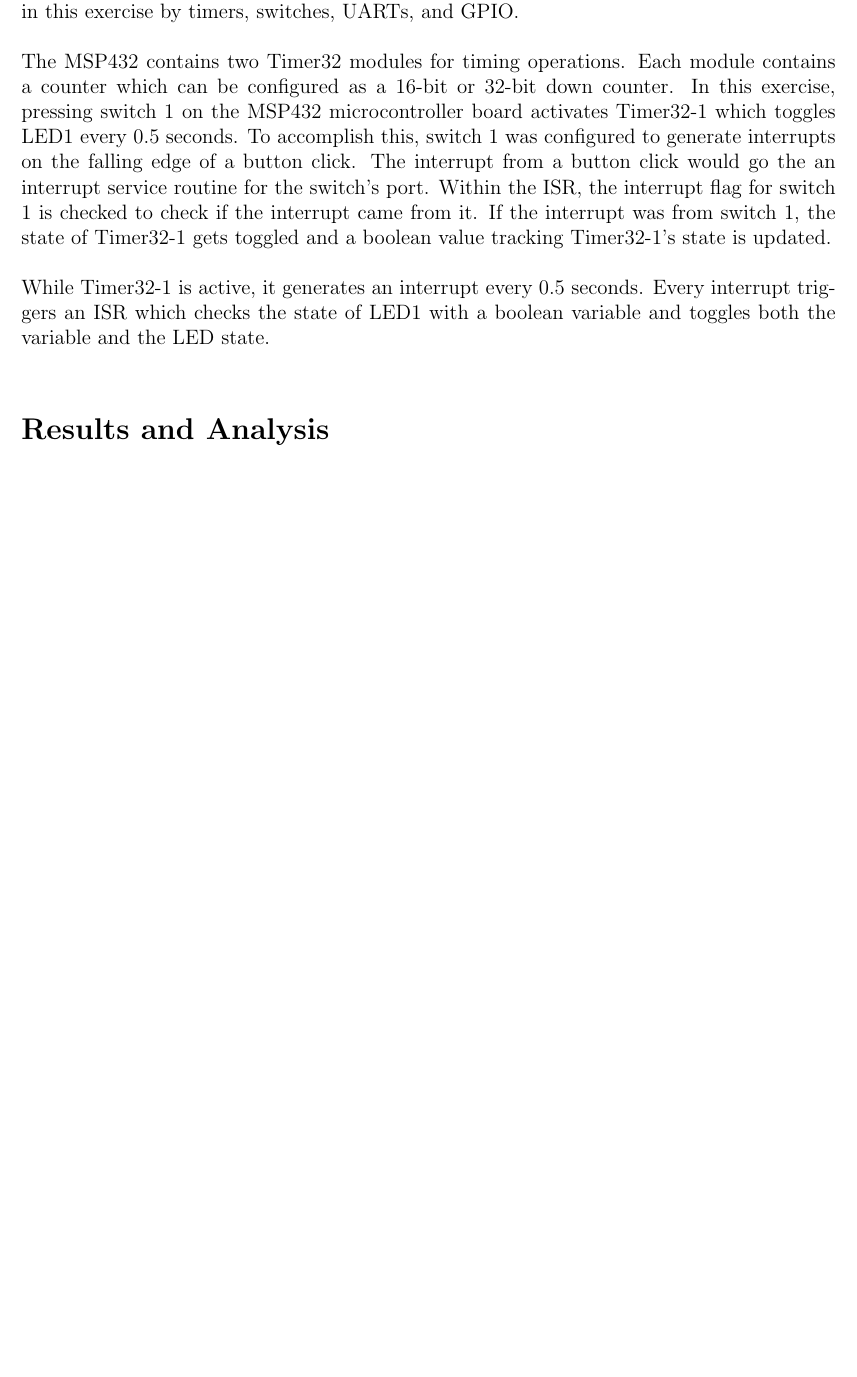
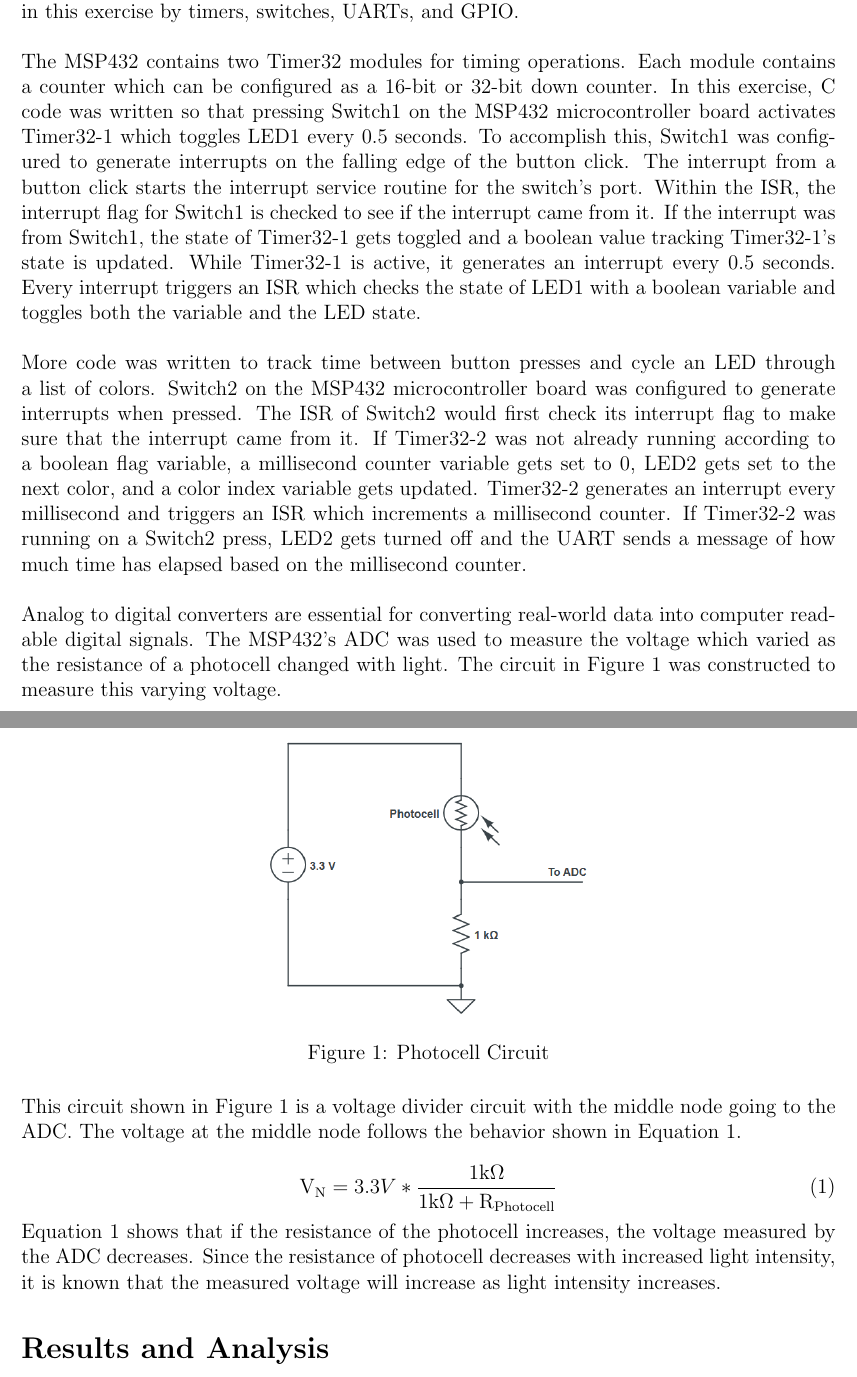
Before and after one commit to mohdfareed/cmpe460-reports, a LaTeX document (lab05_report/report.tex): part of page 2 of 3 before the commit and two parts of pages 2 and 3 of 4 after it, the two joined at a grey line, cut so that both start at the same text, the shorter picture padded with empty space. Compiled offline with pdfLaTeX.

Commit message:
added to design methodology of lab5 report

```diff
--- a/lab05_report/report.tex
+++ b/lab05_report/report.tex
@@ -27,9 +27,26 @@ Converter}
 
 Interrupts are a useful tool for efficiently handling events by pausing the CPU's current task to handle another. Interrupts provide the benefit of assigning priority to certain events so that they can be executed in a proper order. In addition, interrupts avoid the need to constantly poll, which can interfere with the flow of a program. Interrupts are used extensively in this exercise by timers, switches, UARTs, and GPIO.\\
 
-The MSP432 contains two Timer32 modules for timing operations. Each module contains a counter which can be configured as a 16-bit or 32-bit down counter. In this exercise, pressing switch 1 on the MSP432 microcontroller board activates Timer32-1 which toggles LED1 every 0.5 seconds. To accomplish this, switch 1 was configured to generate interrupts on the falling edge of a button click. The interrupt from a button click would go the an interrupt service routine for the switch's port. Within the ISR, the interrupt flag for switch 1 is checked to check if the interrupt came from it. If the interrupt was from switch 1, the state of Timer32-1 gets toggled and a boolean value tracking Timer32-1's state is updated.\\
+The MSP432 contains two Timer32 modules for timing operations. Each module contains a counter which can be configured as a 16-bit or 32-bit down counter. In this exercise, C code was written so that pressing Switch1 on the MSP432 microcontroller board activates Timer32-1 which toggles LED1 every 0.5 seconds. To accomplish this, Switch1 was configured to generate interrupts on the falling edge of the button click. The interrupt from a button click starts the interrupt service routine for the switch's port. Within the ISR, the interrupt flag for Switch1 is checked to see if the interrupt came from it. If the interrupt was from Switch1, the state of Timer32-1 gets toggled and a boolean value tracking Timer32-1's state is updated. While Timer32-1 is active, it generates an interrupt every 0.5 seconds. Every interrupt triggers an ISR which checks the state of LED1 with a boolean variable and toggles both the variable and the LED state.\\
 
-While Timer32-1 is active, it generates an interrupt every 0.5 seconds. Every interrupt triggers an ISR which checks the state of LED1 with a boolean variable and toggles both the variable and the LED state.\\
+More code was written to track time between button presses and cycle an LED through a list of colors. Switch2 on the MSP432 microcontroller board was configured to generate interrupts when pressed. The ISR of Switch2 would first check its interrupt flag to make sure that the interrupt came from it. If Timer32-2 was not already running according to a boolean flag variable, a millisecond counter variable gets set to 0, LED2 gets set to the next color, and a color index variable gets updated. Timer32-2 generates an interrupt every millisecond and triggers an ISR which increments a millisecond counter. If Timer32-2 was running on a Switch2 press, LED2 gets turned off and the UART sends a message of how much time has elapsed based on the millisecond counter. \\
+
+Analog to digital converters are essential for converting real-world data into computer readable digital signals. The MSP432's ADC was used to measure the voltage which varied as the resistance of a photocell changed with light. The circuit in Figure \ref{fig:photocell} was constructed to measure this varying voltage.
+
+\begin{figure}[H]
+    \centering
+    \includegraphics[width=0.4\textwidth]{photocellCircuit.png}
+    \caption{Photocell Circuit}
+    \label{fig:photocell}
+\end{figure}
+
+This circuit shown in Figure \ref{fig:photocell} is a voltage divider circuit with the middle node going to the ADC. The voltage at the middle node follows the behavior shown in Equation \ref{eq:voltageEq}.
+
+\begin{equation}
+\text{V}_\text{N} = 3.3V * \frac{1\text{k}\Omega}{1\text{k}\Omega + \text{R}_\text{Photocell}} \label{eq:voltageEq}
+\end{equation}
+
+Equation \ref{eq:voltageEq} shows that if the resistance of the photocell increases, the voltage measured by the ADC decreases. Since the resistance of photocell decreases with increased light intensity, it is known that the measured voltage will increase as light intensity increases.
 
 \section*{Results and Analysis}
 
```
Also changed, not shown: lab05_report/images/photocellCircuit.png (added), lab05_report/report.pdf.
